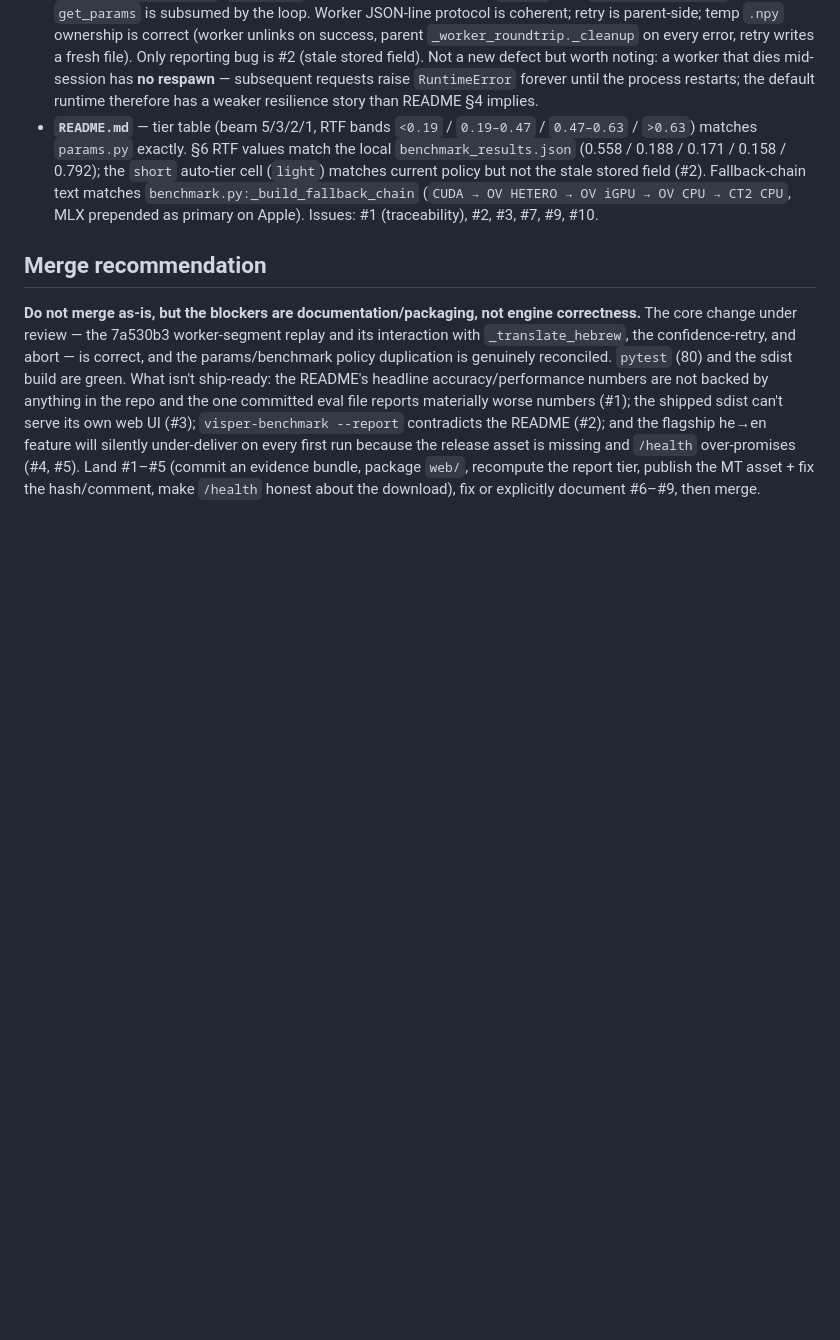
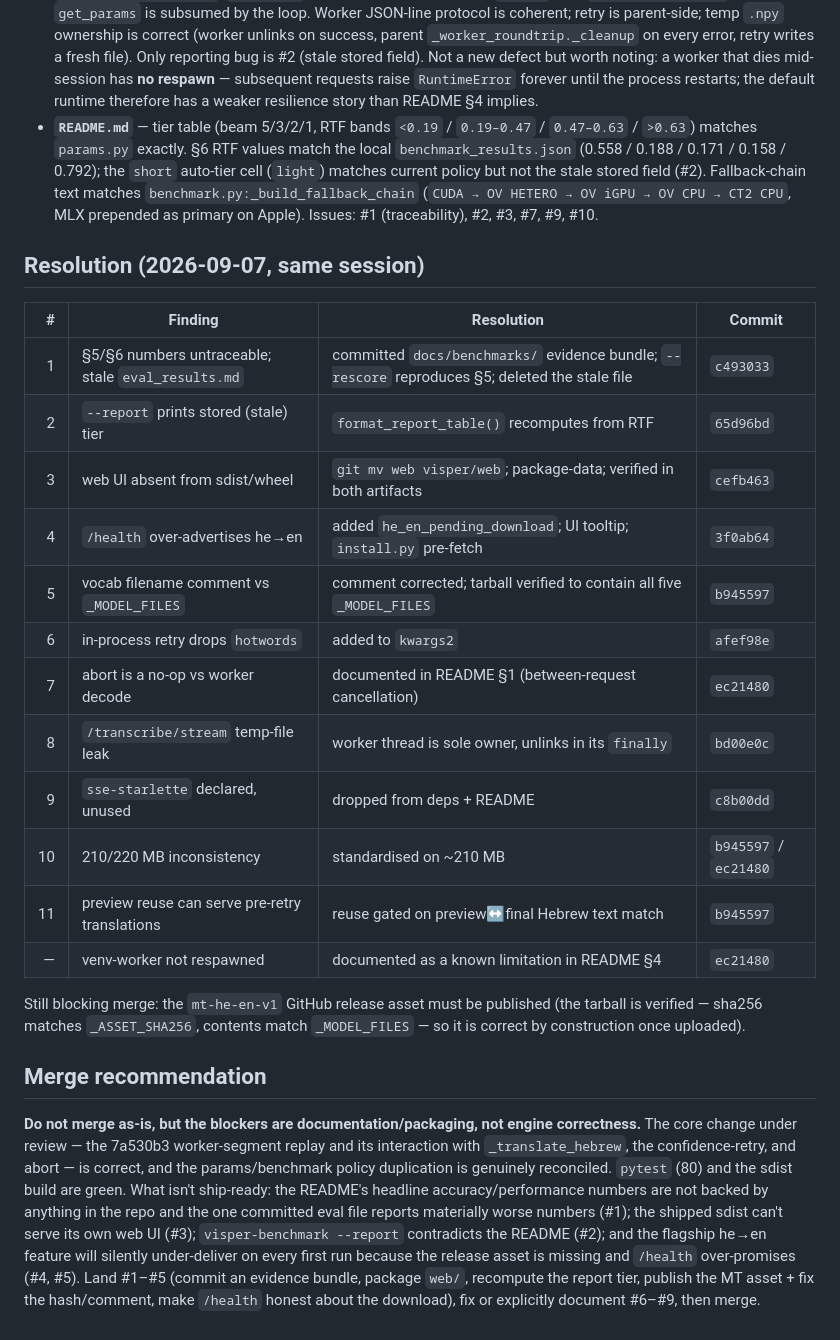
Before and after one commit to Avrhambi/visper, a Markdown page: docs/review-ship-readiness-final.md, the part around the change. GitHub-like rendering; blank space fills up the shorter version.

Commit message:
docs: record resolution status on the pre-merge review
Co-Authored-By: Claude Sonnet 5 <noreply@anthropic.com>
Claude-Session: https://claude.ai/code/session_01EEjCjTq4J6f5CeVra5Hbdn

```diff
--- a/docs/review-ship-readiness-final.md
+++ b/docs/review-ship-readiness-final.md
@@ -266,6 +266,27 @@ worker path is not affected (it replays post-retry segments). Low probability, l
   CT2 CPU`, MLX prepended as primary on Apple). Issues: #1 (traceability), #2, #3, #7, #9,
   #10.
 
+## Resolution (2026-09-07, same session)
+
+| # | Finding | Resolution | Commit |
+|--:|---|---|---|
+| 1 | §5/§6 numbers untraceable; stale `eval_results.md` | committed `docs/benchmarks/` evidence bundle; `--rescore` reproduces §5; deleted the stale file | `c493033` |
+| 2 | `--report` prints stored (stale) tier | `format_report_table()` recomputes from RTF | `65d96bd` |
+| 3 | web UI absent from sdist/wheel | `git mv web visper/web`; package-data; verified in both artifacts | `cefb463` |
+| 4 | `/health` over-advertises he→en | added `he_en_pending_download`; UI tooltip; `install.py` pre-fetch | `3f0ab64` |
+| 5 | vocab filename comment vs `_MODEL_FILES` | comment corrected; tarball verified to contain all five `_MODEL_FILES` | `b945597` |
+| 6 | in-process retry drops `hotwords` | added to `kwargs2` | `afef98e` |
+| 7 | abort is a no-op vs worker decode | documented in README §1 (between-request cancellation) | `ec21480` |
+| 8 | `/transcribe/stream` temp-file leak | worker thread is sole owner, unlinks in its `finally` | `bd00e0c` |
+| 9 | `sse-starlette` declared, unused | dropped from deps + README | `c8b00dd` |
+| 10 | 210/220 MB inconsistency | standardised on ~210 MB | `b945597` / `ec21480` |
+| 11 | preview reuse can serve pre-retry translations | reuse gated on preview↔final Hebrew text match | `b945597` |
+| — | venv-worker not respawned | documented as a known limitation in README §4 | `ec21480` |
+
+Still blocking merge: the `mt-he-en-v1` GitHub release asset must be published
+(the tarball is verified — sha256 matches `_ASSET_SHA256`, contents match
+`_MODEL_FILES` — so it is correct by construction once uploaded).
+
 ## Merge recommendation
 
 **Do not merge as-is, but the blockers are documentation/packaging, not engine
```
